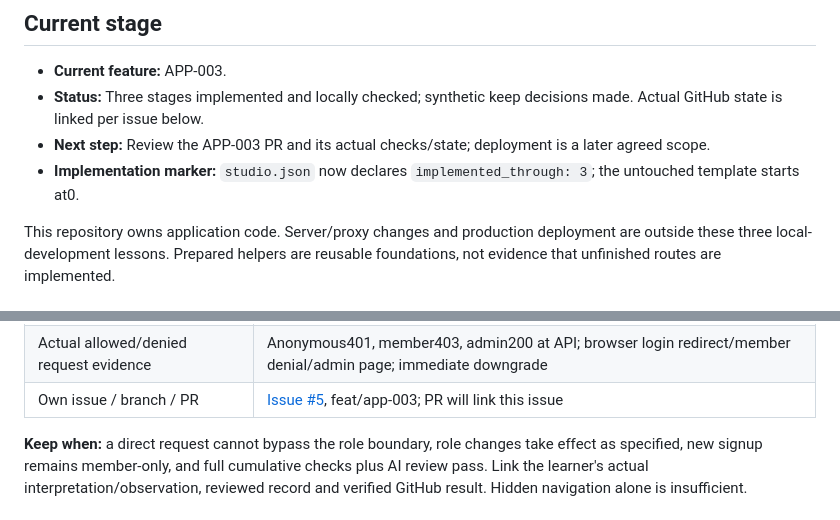
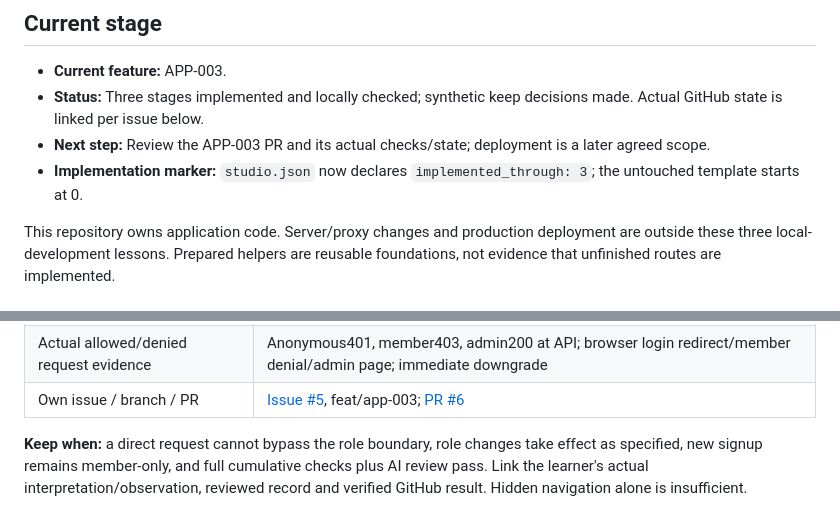
Before and after one commit to kaw393939/is373-app-trial-1027, a Markdown page: SPEC.md, 2 parts joined by grey strips. Rendered like a GitHub page.

Commit message:
Link the final stage to its actual review PR

```diff
--- a/SPEC.md
+++ b/SPEC.md
@@ -9,7 +9,7 @@ actual evidence; pending is a valid state. Keep explanations/help in
 - **Current feature:** APP-003.
 - **Status:** Three stages implemented and locally checked; synthetic keep decisions made. Actual GitHub state is linked per issue below.
 - **Next step:** Review the APP-003 PR and its actual checks/state; deployment is a later agreed scope.
-- **Implementation marker:** `studio.json` now declares `implemented_through: 3`; the untouched template starts at0.
+- **Implementation marker:** `studio.json` now declares `implemented_through: 3`; the untouched template starts at 0.
 
 This repository owns application code. Server/proxy changes and production
 deployment are outside these three local-development lessons. Prepared helpers
@@ -67,7 +67,7 @@ permissions, including for an existing session after a role change.
 |---|---|
 | Intended admin-only result | Small admin page and JSON confirmation; current database role enforced on every request |
 | Actual allowed/denied request evidence | Anonymous401, member403, admin200 at API; browser login redirect/member denial/admin page; immediate downgrade |
-| Own issue / branch / PR | [Issue #5](https://github.com/kaw393939/is373-app-trial-1027/issues/5), feat/app-003; PR will link this issue |
+| Own issue / branch / PR | [Issue #5](https://github.com/kaw393939/is373-app-trial-1027/issues/5), feat/app-003; [PR #6](https://github.com/kaw393939/is373-app-trial-1027/pull/6) |
 
 **Keep when:** a direct request cannot bypass the role boundary, role changes
 take effect as specified, new signup remains member-only, and full cumulative
```
Also changed, not shown: LEARNING.md (+1 -1 lines).
